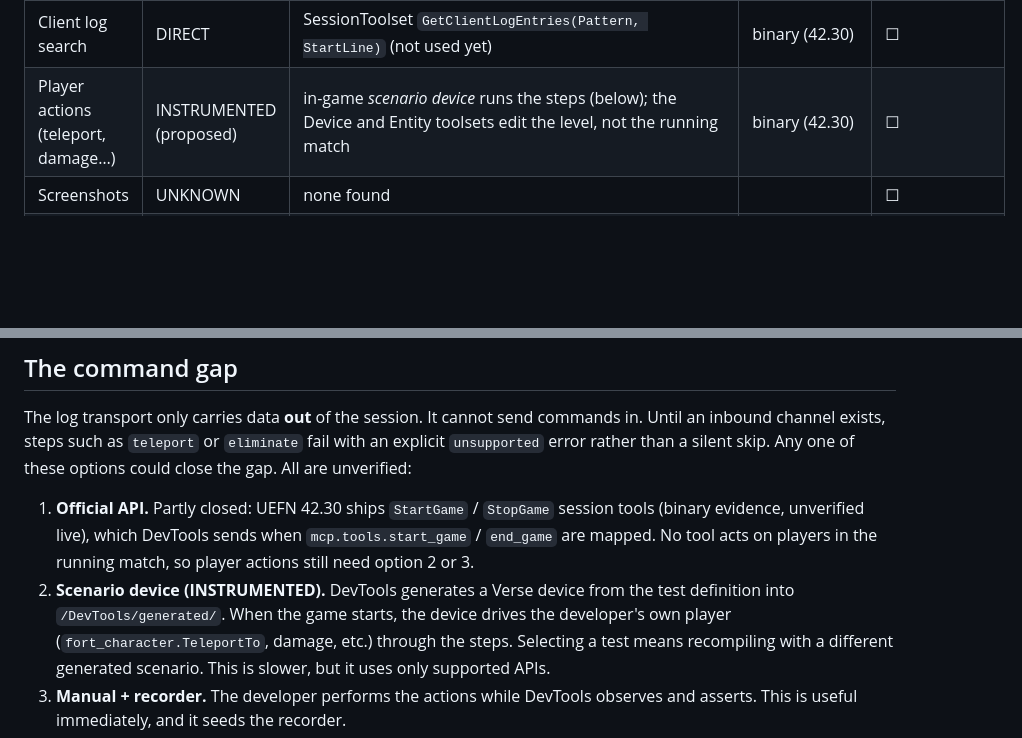
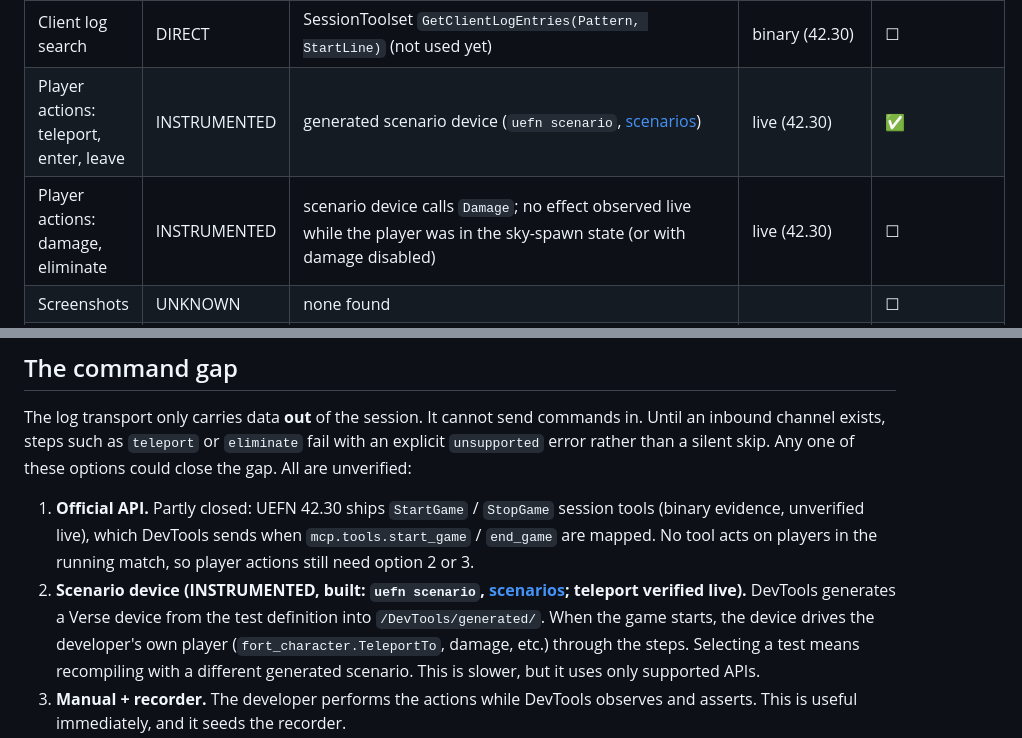
Before and after one commit to berry-13/UEFN, a Markdown page: docs/capabilities.md, 2 parts joined by grey strips. GitHub-like rendering; blank space fills up the shorter version.

```diff
--- a/docs/capabilities.md
+++ b/docs/capabilities.md
@@ -81,7 +81,8 @@ classified as:
 | Device state | INSTRUMENTED | Verse subscribes to device events and emits | | ☐ |
 | Push changes | DIRECT | SessionToolset `PushChanges(bVerseOnly)` (not used by DevTools yet) | binary (42.30) | ☐ |
 | Client log search | DIRECT | SessionToolset `GetClientLogEntries(Pattern, StartLine)` (not used yet) | binary (42.30) | ☐ |
-| Player actions (teleport, damage…) | INSTRUMENTED (proposed) | in-game *scenario device* runs the steps (below); the Device and Entity toolsets edit the level, not the running match | binary (42.30) | ☐ |
+| Player actions: teleport, enter, leave | INSTRUMENTED | generated scenario device (`uefn scenario`, [scenarios](scenarios.md)) | live (42.30) | ✅ |
+| Player actions: damage, eliminate | INSTRUMENTED | scenario device calls `Damage`; no effect observed live while the player was in the sky-spawn state (or with damage disabled) | live (42.30) | ☐ |
 | Screenshots | UNKNOWN | none found | | ☐ |
 | Profiling: event throughput, causal latency, stage timings | DERIVED | `buildProfile` over the event log and runner stages (docs/profiler.md) | | ✅ (simulated only) |
 | Profiling: scoped timings and runtime samples | INSTRUMENTED | `ProfileBegin` / `ProfileEnd` / `ProfileSpan` / `PerfSample` in `devtools.verse` → `perf.span` / `perf.sample`; time source `GetSimulationElapsedTime` (per-frame, so spans only measure work that suspends) | | ☐ |
@@ -100,7 +101,7 @@ skip. Any one of these options could close the gap. All are unverified:
    session tools (binary evidence, unverified live), which DevTools sends when
    `mcp.tools.start_game` / `end_game` are mapped. No tool acts on players in
    the running match, so player actions still need option 2 or 3.
-2. **Scenario device (INSTRUMENTED).** DevTools generates a Verse device from
+2. **Scenario device (INSTRUMENTED, built: `uefn scenario`, [scenarios](scenarios.md); teleport verified live).** DevTools generates a Verse device from
    the test definition into `/DevTools/generated/`. When the game starts, the
    device drives the developer's own player (`fort_character.TeleportTo`,
    damage, etc.) through the steps. Selecting a test means recompiling with
```
Also changed, not shown: docs/evidence/uefn-42.30-live.md (+24 -0 lines), docs/scenarios.md (+5 -0 lines).
